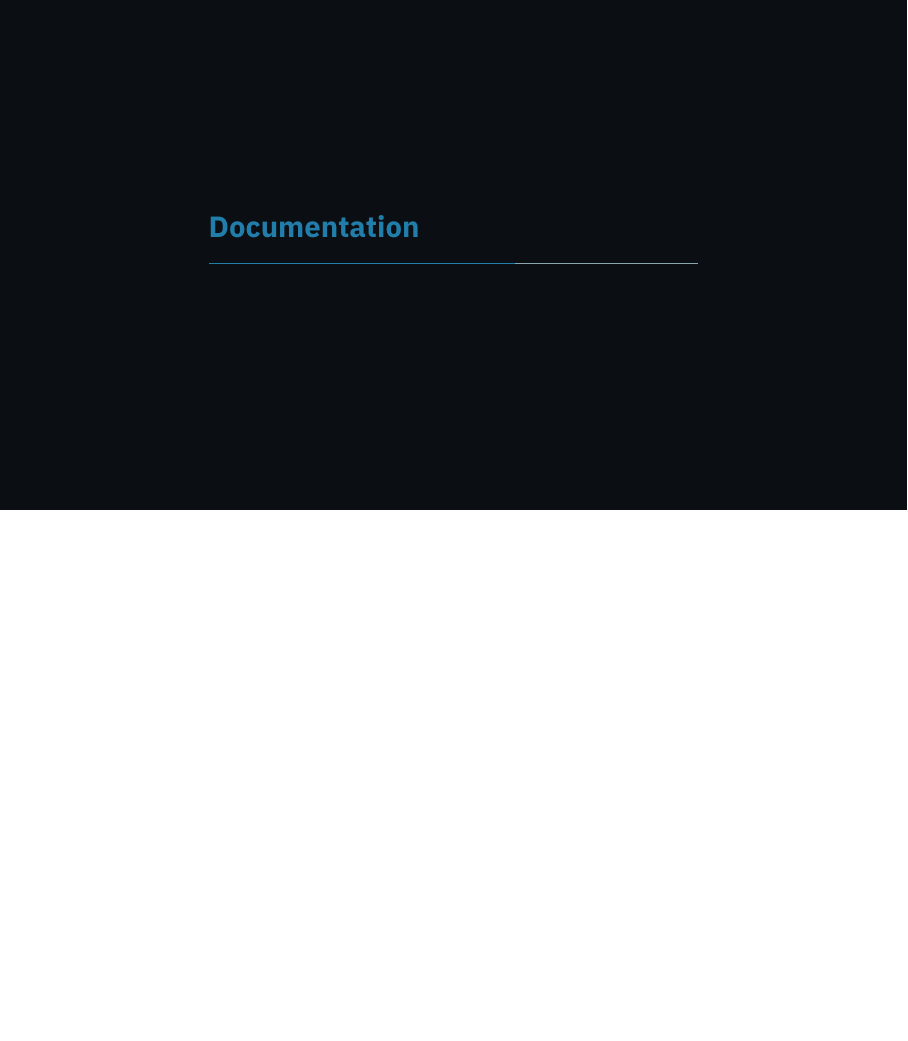
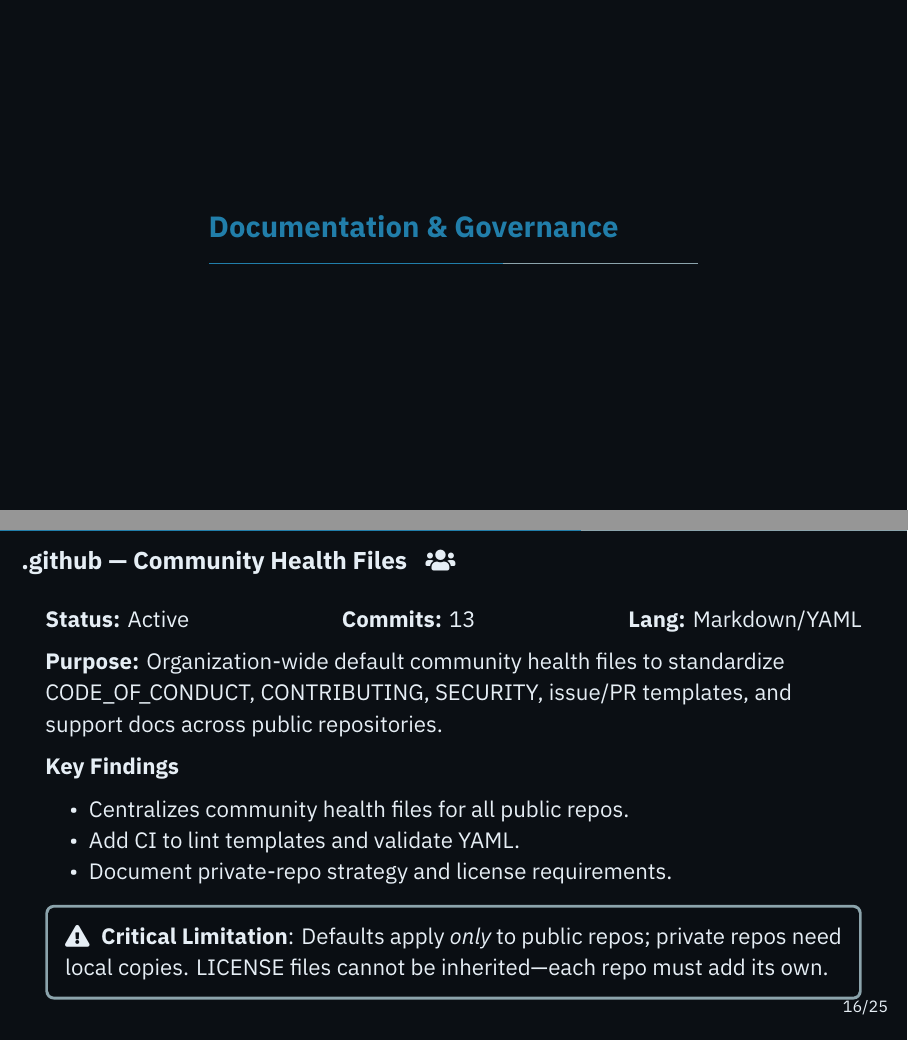
Before and after one commit to range42/range42-presentation, LaTeX slides (general-oscl2025.tex): page 21 of 33 before the commit and pages 21 and 22 of 34 after it, the two joined at a grey line, the shorter picture padded with empty space. Compiled offline with XeLaTeX.

Commit message:
new: [tex] Added .github governance slide

```diff
--- a/general-oscl2025.tex
+++ b/general-oscl2025.tex
@@ -277,8 +277,24 @@
   \note[item]{Cornerstone content repository that needs structural stabilization, metadata standardization with scenario tags, and CI pipeline to prevent drift as content grows.}
 \end{frame}
 
-% === DOCUMENTATION ===
-\section{Documentation}
+% === DOCUMENTATION & GOVERNANCE ===
+\section{Documentation \& Governance}
+
+\begin{frame}{.github — Community Health Files \; \faUsers}
+  \textbf{Status:} Active \hfill \textbf{Commits:} 13 \hfill \textbf{Lang:} Markdown/YAML\\[2mm]
+  \textbf{Purpose:} Organization-wide default community health files to standardize CODE\_OF\_CONDUCT, CONTRIBUTING, SECURITY, issue/PR templates, and support docs across public repositories.\\[2mm]
+  \textbf{Key Findings}
+  \begin{itemize}
+    \item Centralizes community health files for all public repos.
+    \item Add CI to lint templates and validate YAML.
+    \item Document private-repo strategy and license requirements.
+  \end{itemize}
+  \begin{tcolorbox}
+    \faExclamationTriangle\; \textbf{Critical Limitation}: Defaults apply \emph{only} to public repos; private repos need local copies. LICENSE files cannot be inherited—each repo must add its own.
+  \end{tcolorbox}
+  \note[item]{This repo ensures consistent governance and contribution hygiene across Range42 public projects.}
+  \note[item]{Note that LICENSE files are per-repo and private repos won't inherit defaults; add CI to catch template regressions.}
+\end{frame}
 
 \begin{frame}{range42-documentation-private-obsidian \; \faBook}
   \textbf{Status:} Active \hfill \textbf{Commits:} 3 \hfill \textbf{Lang:} Markdown/Shell\\[2mm]
```
